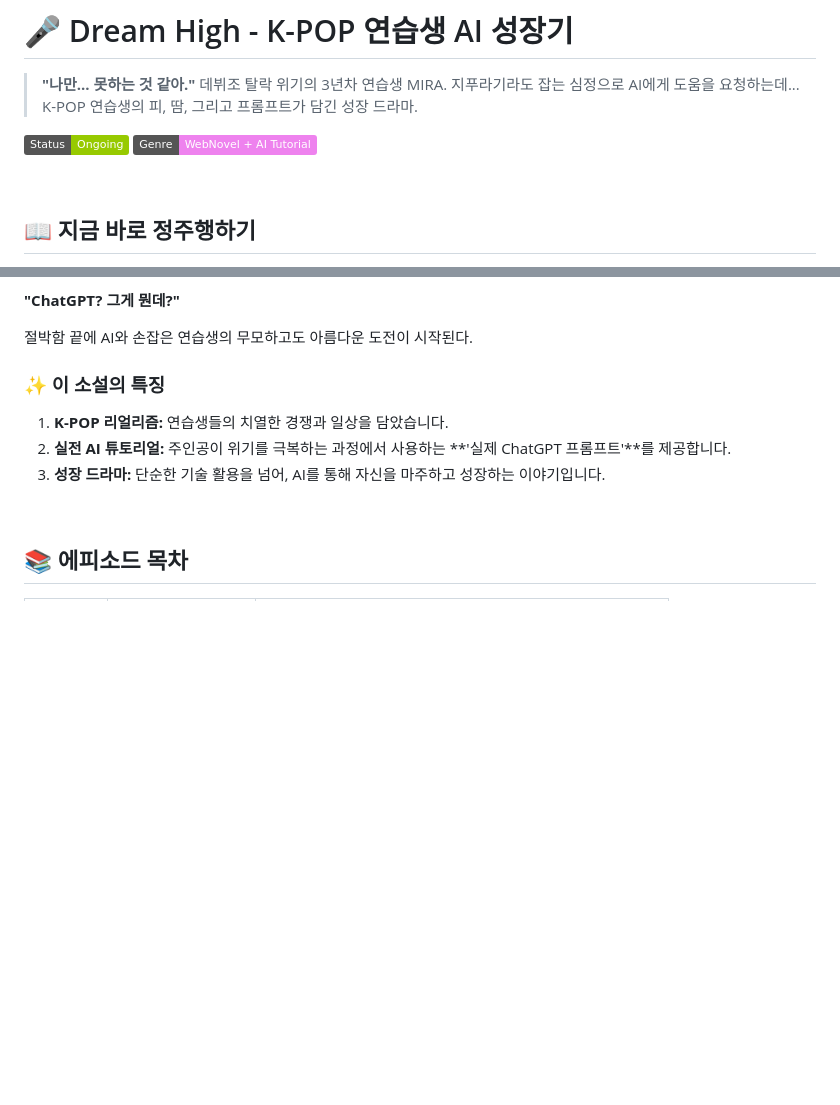
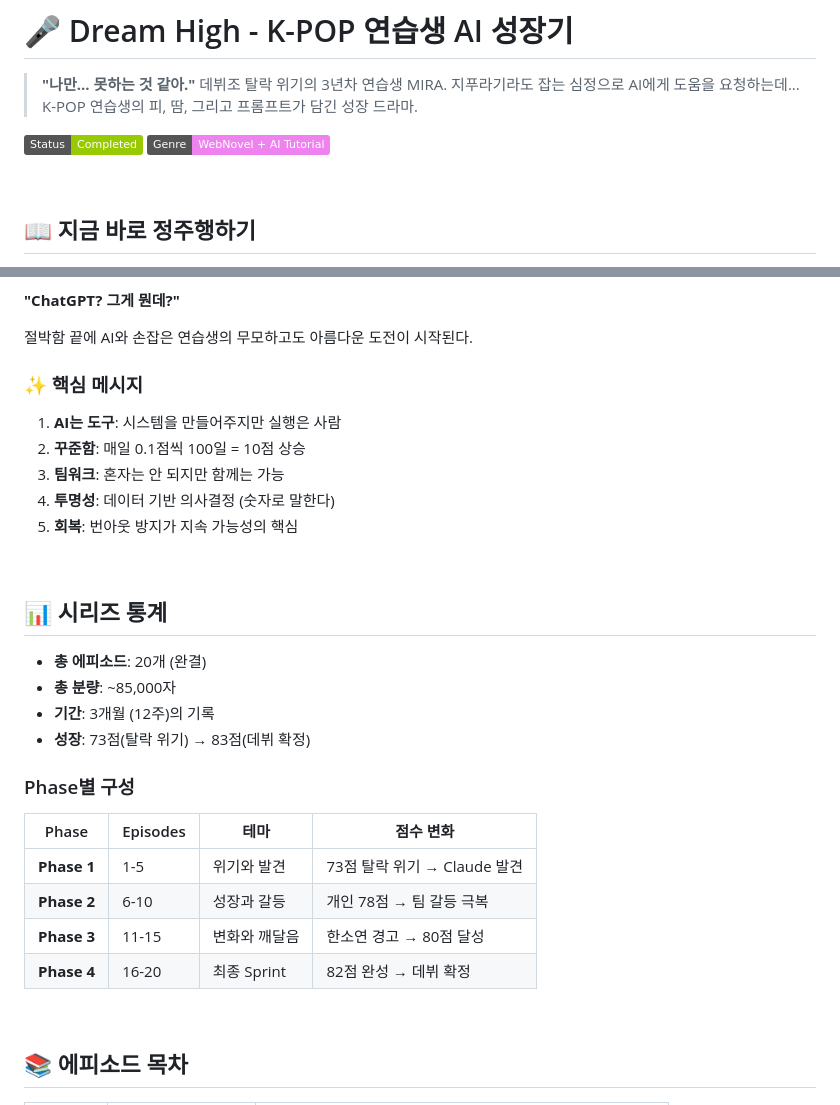
Before and after one commit to moma71/idol, a Markdown page: README.md, 2 parts joined by grey strips. Rendered like a GitHub page; badges without logos; blank space fills up the shorter version.

```diff
--- a/README.md
+++ b/README.md
@@ -4,7 +4,7 @@
 > 데뷔조 탈락 위기의 3년차 연습생 MIRA. 지푸라기라도 잡는 심정으로 AI에게 도움을 요청하는데...
 > K-POP 연습생의 피, 땀, 그리고 프롬프트가 담긴 성장 드라마.
 
-![Project Status](https://img.shields.io/badge/Status-Ongoing-green)
+![Project Status](https://img.shields.io/badge/Status-Completed-green)
 ![Genre](https://img.shields.io/badge/Genre-WebNovel%20%2B%20AI%20Tutorial-violet)
 
 <br>
@@ -30,11 +30,29 @@ JYP 연습생 기숙사 3층. 월말 평가 하위 20%를 기록한 MIRA에게
 
 절박함 끝에 AI와 손잡은 연습생의 무모하고도 아름다운 도전이 시작된다.
 
-### ✨ 이 소설의 특징
+### ✨ 핵심 메시지
+1. **AI는 도구**: 시스템을 만들어주지만 실행은 사람
+2. **꾸준함**: 매일 0.1점씩 100일 = 10점 상승
+3. **팀워크**: 혼자는 안 되지만 함께는 가능
+4. **투명성**: 데이터 기반 의사결정 (숫자로 말한다)
+5. **회복**: 번아웃 방지가 지속 가능성의 핵심
 
-1.  **K-POP 리얼리즘:** 연습생들의 치열한 경쟁과 일상을 담았습니다.
-2.  **실전 AI 튜토리얼:** 주인공이 위기를 극복하는 과정에서 사용하는 **'실제 ChatGPT 프롬프트'**를 제공합니다.
-3.  **성장 드라마:** 단순한 기술 활용을 넘어, AI를 통해 자신을 마주하고 성장하는 이야기입니다.
+<br>
+
+## 📊 시리즈 통계
+
+- **총 에피소드**: 20개 (완결)
+- **총 분량**: ~85,000자
+- **기간**: 3개월 (12주)의 기록
+- **성장**: 73점(탈락 위기) → 83점(데뷔 확정)
+
+### Phase별 구성
+| Phase | Episodes | 테마 | 점수 변화 |
+|-------|----------|------|-----------|
+| **Phase 1** | 1-5 | 위기와 발견 | 73점 탈락 위기 → Claude 발견 |
+| **Phase 2** | 6-10 | 성장과 갈등 | 개인 78점 → 팀 갈등 극복 |
+| **Phase 3** | 11-15 | 변화와 깨달음 | 한소연 경고 → 80점 달성 |
+| **Phase 4** | 16-20 | 최종 Sprint | 82점 완성 → 데뷔 확정 |
 
 <br>
 
```
Also changed, not shown: other parts of README.md (+50 -4 lines).
